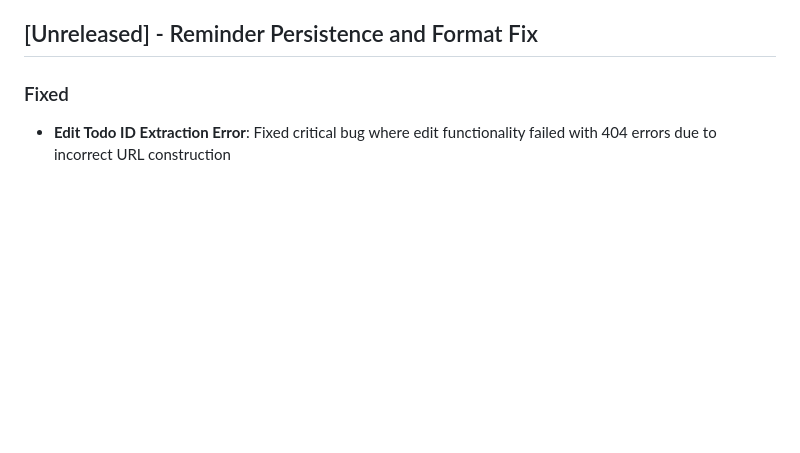
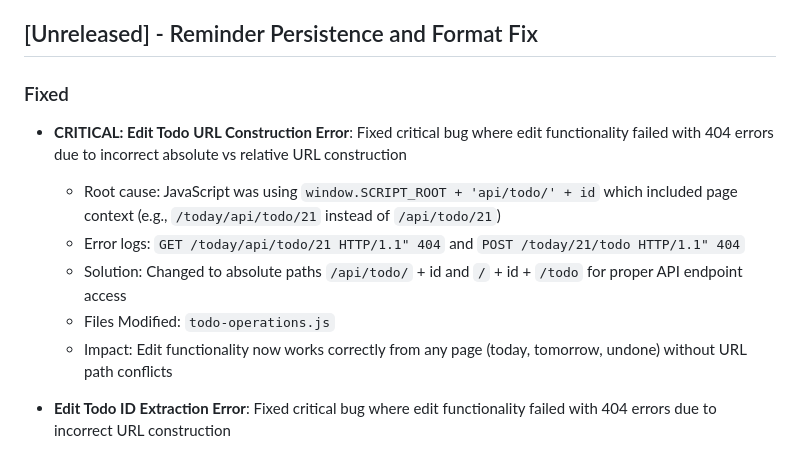
Before and after one commit to faizal2007/todobox, a Markdown page: CHANGELOG.md, the part around the change. Drawn GitHub-style; blank space fills up the shorter version.

Commit message:
Update CHANGELOG: Document critical URL construction fix
- Add details about the absolute vs relative URL path issue
- Explain how window.SCRIPT_ROOT was including page context
- Document the 404 error patterns that were occurring
- Note the solution: absolute paths for API endpoints
- Update impact statement: works from any page now

```diff
--- a/CHANGELOG.md
+++ b/CHANGELOG.md
@@ -8,6 +8,13 @@ and this project adheres to [Semantic Versioning](https://semver.org/spec/v2.0.0
 ## [Unreleased] - Reminder Persistence and Format Fix
 
 ### Fixed
+
+- **CRITICAL: Edit Todo URL Construction Error**: Fixed critical bug where edit functionality failed with 404 errors due to incorrect absolute vs relative URL construction
+  - Root cause: JavaScript was using `window.SCRIPT_ROOT + 'api/todo/' + id` which included page context (e.g., `/today/api/todo/21` instead of `/api/todo/21`)
+  - Error logs: `GET /today/api/todo/21 HTTP/1.1" 404` and `POST /today/21/todo HTTP/1.1" 404`
+  - Solution: Changed to absolute paths `/api/todo/` + id and `/` + id + `/todo` for proper API endpoint access
+  - Files Modified: `todo-operations.js`
+  - Impact: Edit functionality now works correctly from any page (today, tomorrow, undone) without URL path conflicts
 
 - **Edit Todo ID Extraction Error**: Fixed critical bug where edit functionality failed with 404 errors due to incorrect URL construction
   - Root cause: Todo ID extraction from `data-id` attribute included path information (e.g., "today/21" instead of "21")
```
